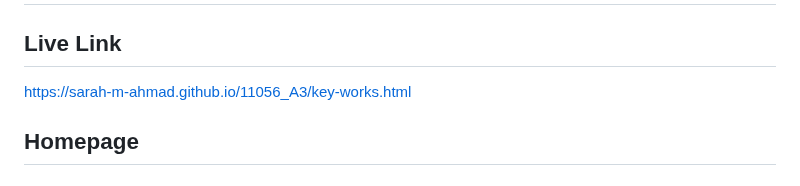
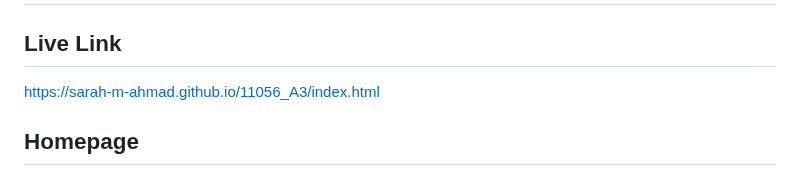
Before and after one commit to Sarah-m-Ahmad/11056_A3, a Markdown page: readme.md, the part around the change. Rendered like a GitHub page.

```diff
--- a/readme.md
+++ b/readme.md
@@ -2,7 +2,7 @@
 
 ## Live Link
 
-https://sarah-m-ahmad.github.io/11056_A3/key-works.html
+https://sarah-m-ahmad.github.io/11056_A3/index.html
 
 ## Homepage
 
```
